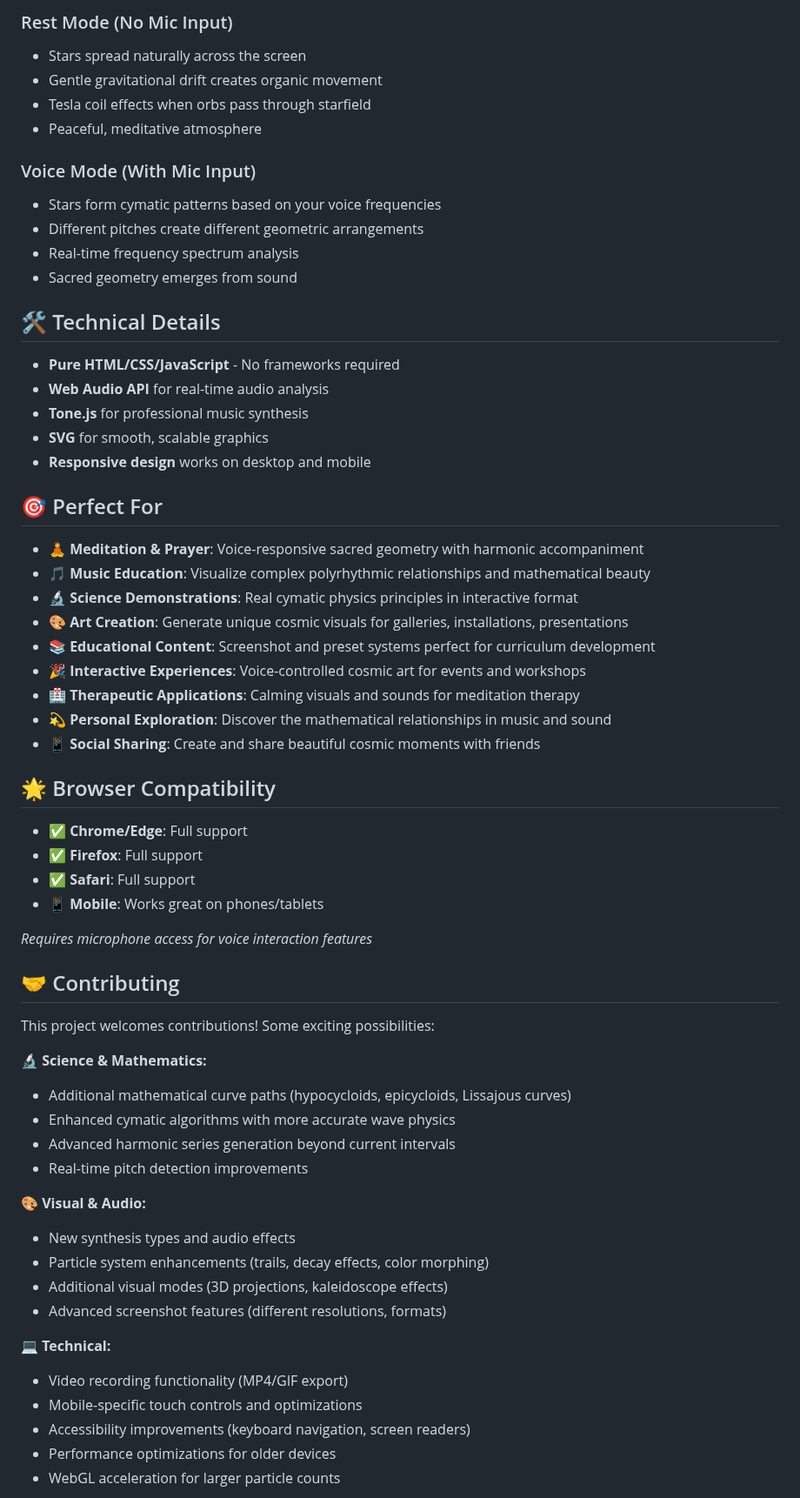
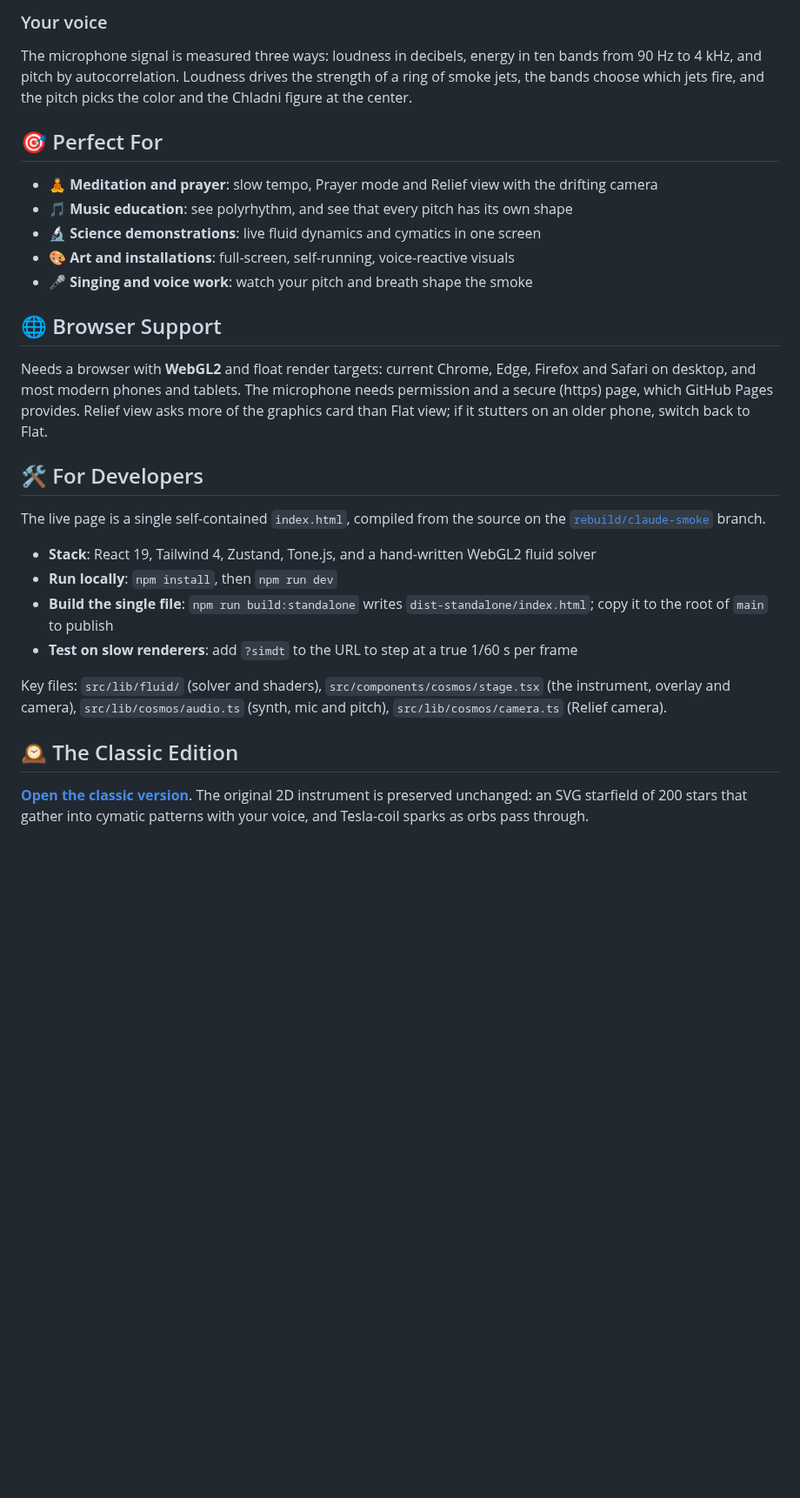
Before and after one commit to jkh2/cymatic-cosmos, a Markdown page: README.md, the part around one of its changes. Shown at 87% size. Drawn GitHub-style; blank space fills up the shorter version.

```diff
--- a/README.md
+++ b/README.md
@@ -147,64 +94,30 @@ The starfield uses real cymatic physics principles:
-### Rest Mode (No Mic Input)
-- Stars spread naturally across the screen
-- Gentle gravitational drift creates organic movement
-- Tesla coil effects when orbs pass through starfield
-- Peaceful, meditative atmosphere
-
-### Voice Mode (With Mic Input)
-- Stars form cymatic patterns based on your voice frequencies
-- Different pitches create different geometric arrangements
-- Real-time frequency spectrum analysis
-- Sacred geometry emerges from sound
-
-## 🛠️ Technical Details
-
-- **Pure HTML/CSS/JavaScript** - No frameworks required
-- **Web Audio API** for real-time audio analysis
-- **Tone.js** for professional music synthesis
-- **SVG** for smooth, scalable graphics
-- **Responsive design** works on desktop and mobile
+### Your voice
+The microphone signal is measured three ways: loudness in decibels, energy in ten bands from 90 Hz to 4 kHz, and pitch by autocorrelation. Loudness drives the strength of a ring of smoke jets, the bands choose which jets fire, and the pitch picks the color and the Chladni figure at the center.
 
 ## 🎯 Perfect For
 
-- 🧘 **Meditation & Prayer**: Voice-responsive sacred geometry with harmonic accompaniment
-- 🎵 **Music Education**: Visualize complex polyrhythmic relationships and mathematical beauty
-- 🔬 **Science Demonstrations**: Real cymatic physics principles in interactive format
-- 🎨 **Art Creation**: Generate unique cosmic visuals for galleries, installations, presentations
-- 📚 **Educational Content**: Screenshot and preset systems perfect for curriculum development
-- 🎉 **Interactive Experiences**: Voice-controlled cosmic art for events and workshops
-- 🏥 **Therapeutic Applications**: Calming visuals and sounds for meditation therapy
-- 💫 **Personal Exploration**: Discover the mathematical relationships in music and sound
-- 📱 **Social Sharing**: Create and share beautiful cosmic moments with friends
+- 🧘 **Meditation and prayer**: slow tempo, Prayer mode and Relief view with the drifting camera
+- 🎵 **Music education**: see polyrhythm, and see that every pitch has its own shape
+- 🔬 **Science demonstrations**: live fluid dynamics and cymatics in one screen
+- 🎨 **Art and installations**: full-screen, self-running, voice-reactive visuals
+- 🎤 **Singing and voice work**: watch your pitch and breath shape the smoke
 
-## 🌟 Browser Compatibility
+## 🌐 Browser Support
 
-- ✅ **Chrome/Edge**: Full support
-- ✅ **Firefox**: Full support
-- ✅ **Safari**: Full support
-- 📱 **Mobile**: Works great on phones/tablets
+Needs a browser with **WebGL2** and float render targets: current Chrome, Edge, Firefox and Safari on desktop, and most modern phones and tablets. The microphone needs permission and a secure (https) page, which GitHub Pages provides. Relief view asks more of the graphics card than Flat view; if it stutters on an older phone, switch back to Flat.
 
-*Requires microphone access for voice interaction features*
+## 🛠️ For Developers
 
-## 🤝 Contributing
+The live page is a single self-contained `index.html`, compiled from the source on the [`rebuild/claude-smoke`](https://github.com/jkh2/cymatic-cosmos/tree/rebuild/claude-smoke) branch.
 
-This project welcomes contributions! Some exciting possibilities:
+- **Stack**: React 19, Tailwind 4, Zustand, Tone.js, and a hand-written WebGL2 fluid solver
+- **Run locally**: `npm install`, then `npm run dev`
+- **Build the single file**: `npm run build:standalone` writes `dist-standalone/index.html`; copy it to the root of `main` to publish
+- **Test on slow renderers**: add `?simdt` to the URL to step at a true 1/60 s per frame
 
-**🔬 Science & Mathematics:**
-- Additional mathematical curve paths (hypocycloids, epicycloids, Lissajous curves)
-- Enhanced cymatic algorithms with more accurate wave physics
-- Advanced harmonic series generation beyond current intervals
-- Real-time pitch detection improvements
+Key files: `src/lib/fluid/` (solver and shaders), `src/components/cosmos/stage.tsx` (the instrument, overlay and camera), `src/lib/cosmos/audio.ts` (synth, mic and pitch), `src/lib/cosmos/camera.ts` (Relief camera).
 
-**🎨 Visual & Audio:**
-- New synthesis types and audio effects
-- Particle system enhancements (trails, decay effects, color morphing)
-- Additional visual modes (3D projections, kaleidoscope effects)
-- Advanced screenshot features (different resolutions, formats)
+## 🕰️ The Classic Edition
 
-**💻 Technical:**
-- Video recording functionality (MP4/GIF export)
-- Mobile-specific touch controls and optimizations
-- Accessibility improvements (keyboard navigation, screen readers)
-- Performance optimizations for older devices
-- WebGL acceleration for larger particle counts
+**[Open the classic version](https://jkh2.github.io/cymatic-cosmos/classic/)**. The original 2D instrument is preserved unchanged: an SVG starfield of 200 stars that gather into cymatic patterns with your voice, and Tesla-coil sparks as orbs pass through.
 
```
Also changed, not shown: other parts of README.md (+75 -146 lines), screenshot-relief.png (added).
